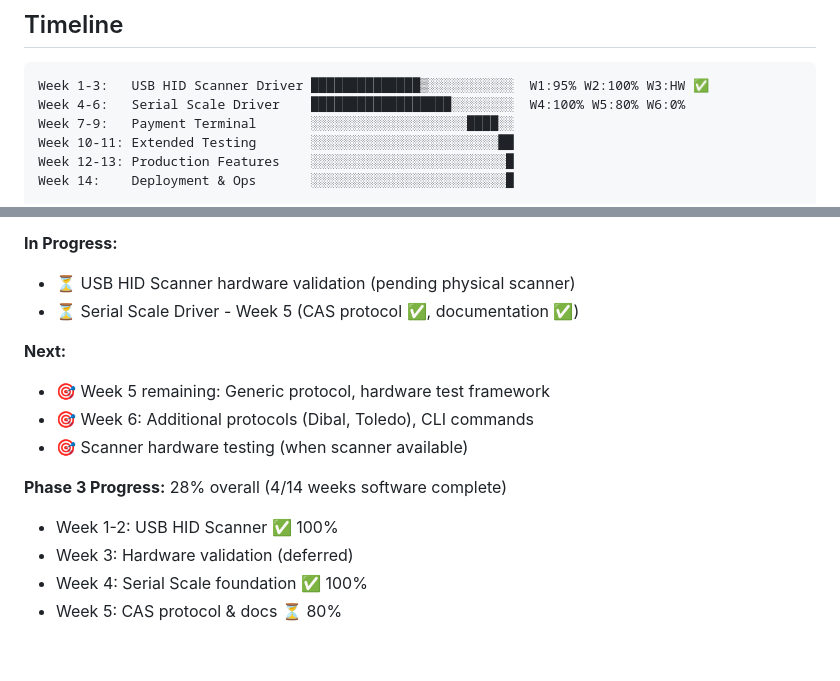
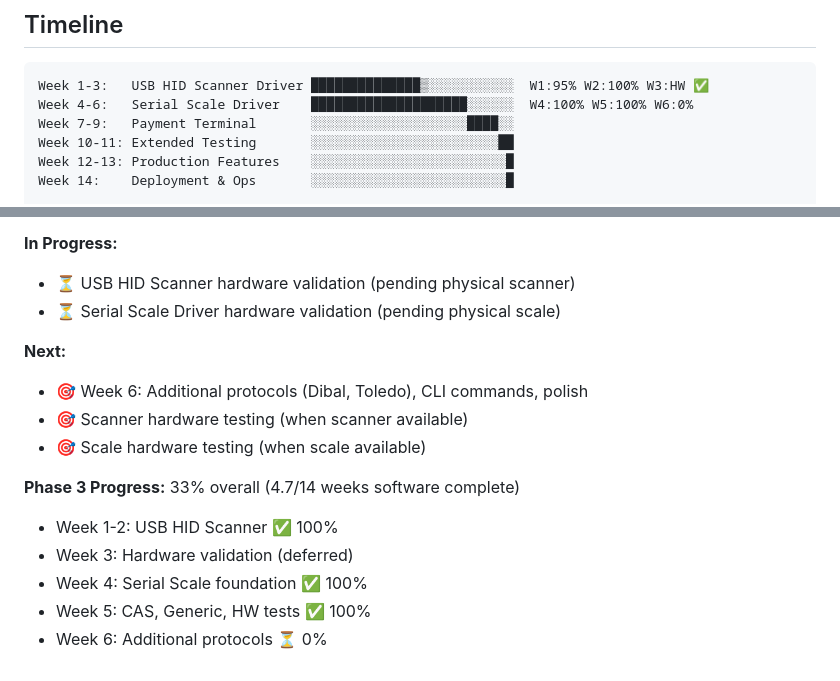
Before and after one commit to qbizns/Flutter-Device, a Markdown page: PHASE_3_ROADMAP.md, 2 parts joined by grey strips. Rendered like a GitHub page.

Commit message:
docs: Update Phase 3 roadmap - Week 5 complete (100%)

````diff
--- a/PHASE_3_ROADMAP.md
+++ b/PHASE_3_ROADMAP.md
@@ -563,7 +563,7 @@ devices:
 
 ```
 Week 1-3:   USB HID Scanner Driver ██████████████▒░░░░░░░░░░░  W1:95% W2:100% W3:HW ✅
-Week 4-6:   Serial Scale Driver    ██████████████████░░░░░░░░  W4:100% W5:80% W6:0%
+Week 4-6:   Serial Scale Driver    ████████████████████░░░░░░  W4:100% W5:100% W6:0%
 Week 7-9:   Payment Terminal       ░░░░░░░░░░░░░░░░░░░░████░░
 Week 10-11: Extended Testing       ░░░░░░░░░░░░░░░░░░░░░░░░██
 Week 12-13: Production Features    ░░░░░░░░░░░░░░░░░░░░░░░░░█
@@ -757,15 +757,16 @@ The USB HID Scanner driver is **software complete** (Week 1-2: 100%). You have *
 
 **In Progress:**
 - ⏳ USB HID Scanner hardware validation (pending physical scanner)
-- ⏳ Serial Scale Driver - Week 5 (CAS protocol ✅, documentation ✅)
+- ⏳ Serial Scale Driver hardware validation (pending physical scale)
 
 **Next:**
-- 🎯 Week 5 remaining: Generic protocol, hardware test framework
-- 🎯 Week 6: Additional protocols (Dibal, Toledo), CLI commands
+- 🎯 Week 6: Additional protocols (Dibal, Toledo), CLI commands, polish
 - 🎯 Scanner hardware testing (when scanner available)
+- 🎯 Scale hardware testing (when scale available)
 
-**Phase 3 Progress:** 28% overall (4/14 weeks software complete)
+**Phase 3 Progress:** 33% overall (4.7/14 weeks software complete)
 - Week 1-2: USB HID Scanner ✅ 100%
 - Week 3: Hardware validation (deferred)
 - Week 4: Serial Scale foundation ✅ 100%
-- Week 5: CAS protocol & docs ⏳ 80%
+- Week 5: CAS, Generic, HW tests ✅ 100%
+- Week 6: Additional protocols ⏳ 0%
````
